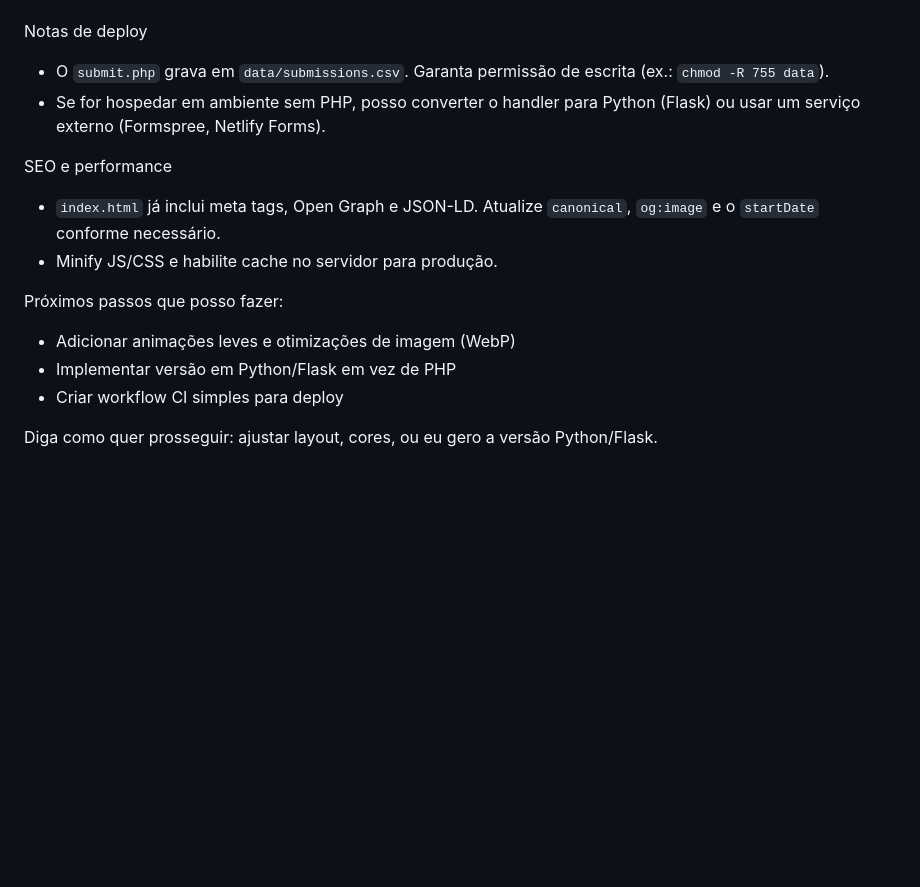
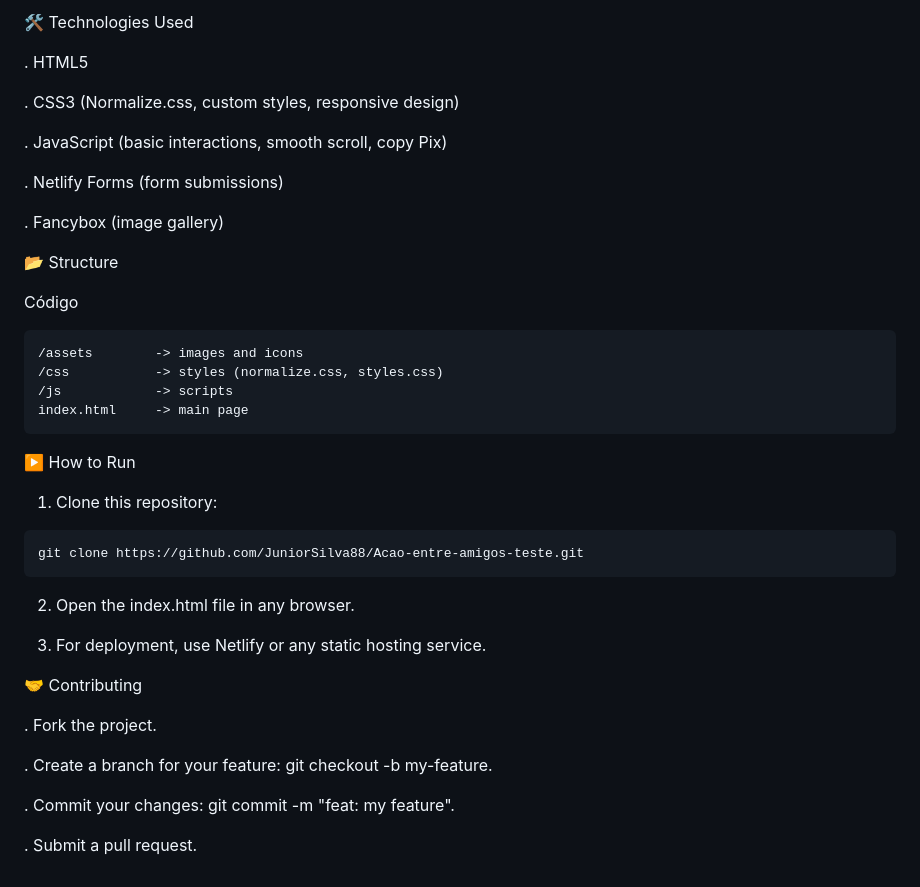
Before and after one commit to JuniorSilva88/Acao-entre-amigos-teste, a Markdown page: README.md, the part around one of its changes. GitHub-like rendering; blank space fills up the shorter version.

Commit message:
Upadate README
Atualização do README

```diff
--- a/README.md
+++ b/README.md
@@ -67,16 +86,41 @@ Design e tema
+🛠️ Technologies Used
+
+  . HTML5
+
+  . CSS3 (Normalize.css, custom styles, responsive design)
+
+  . JavaScript (basic interactions, smooth scroll, copy Pix)
+
+  . Netlify Forms (form submissions)
+
+  . Fancybox (image gallery)
+
+📂 Structure
+
+Código
+
+    /assets        -> images and icons
+    /css           -> styles (normalize.css, styles.css)
+    /js            -> scripts
+    index.html     -> main page
+
+▶️ How to Run
+
+  1. Clone this repository:
+
+    git clone https://github.com/JuniorSilva88/Acao-entre-amigos-teste.git
+
+  2. Open the index.html file in any browser.
+
+  3. For deployment, use Netlify or any static hosting service.
 
 
-Notas de deploy
-- O `submit.php` grava em `data/submissions.csv`. Garanta permissão de escrita (ex.: `chmod -R 755 data`).
-- Se for hospedar em ambiente sem PHP, posso converter o handler para Python (Flask) ou usar um serviço externo (Formspree, Netlify Forms).
+🤝 Contributing
 
-SEO e performance
-- `index.html` já inclui meta tags, Open Graph e JSON-LD. Atualize `canonical`, `og:image` e o `startDate` conforme necessário.
-- Minify JS/CSS e habilite cache no servidor para produção.
+  . Fork the project.
 
-Próximos passos que posso fazer:
-- Adicionar animações leves e otimizações de imagem (WebP)
-- Implementar versão em Python/Flask em vez de PHP
-- Criar workflow CI simples para deploy
+  . Create a branch for your feature: git checkout -b my-feature.
 
-Diga como quer prosseguir: ajustar layout, cores, ou eu gero a versão Python/Flask.
+  . Commit your changes: git commit -m "feat: my feature".
+
+  . Submit a pull request.
```
Also changed, not shown: other parts of README.md (+65 -46 lines).
